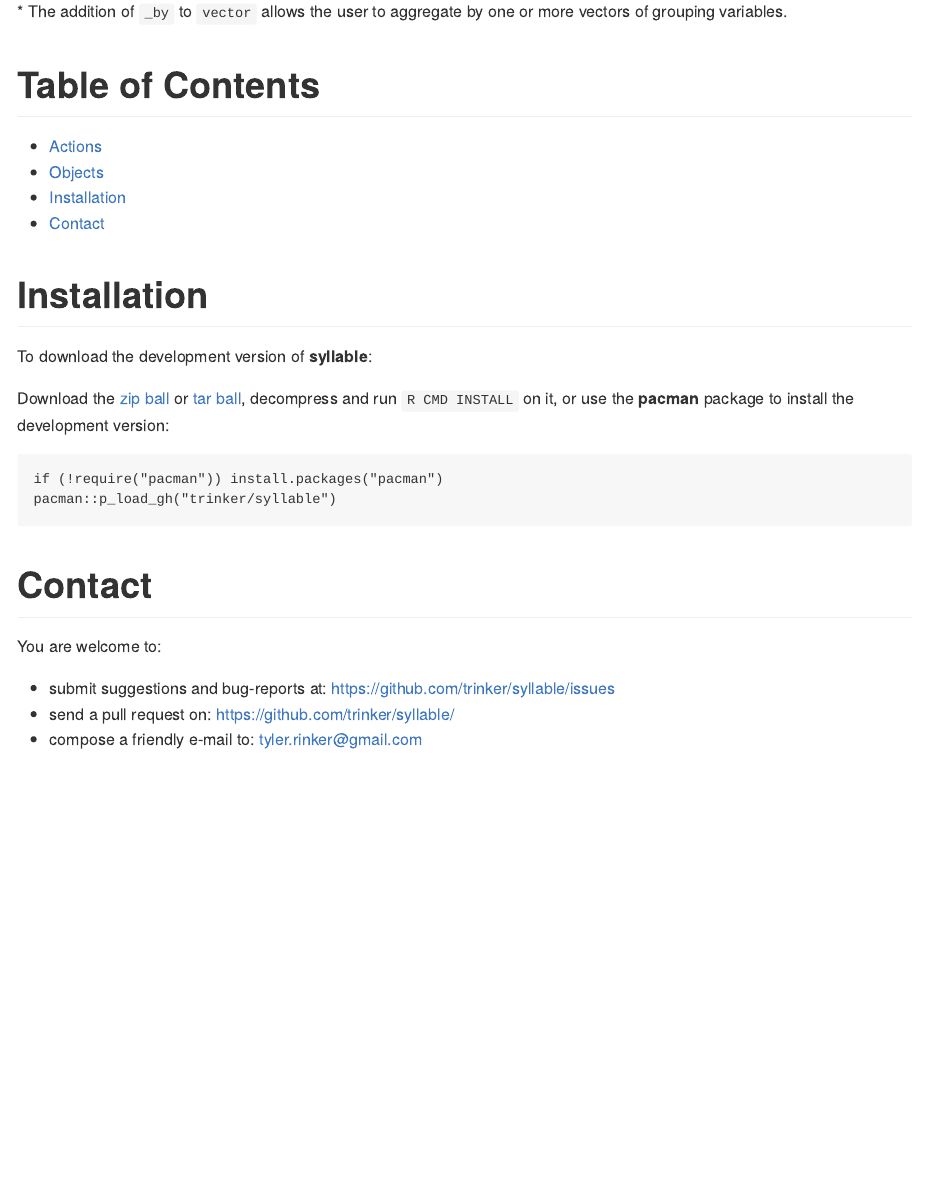
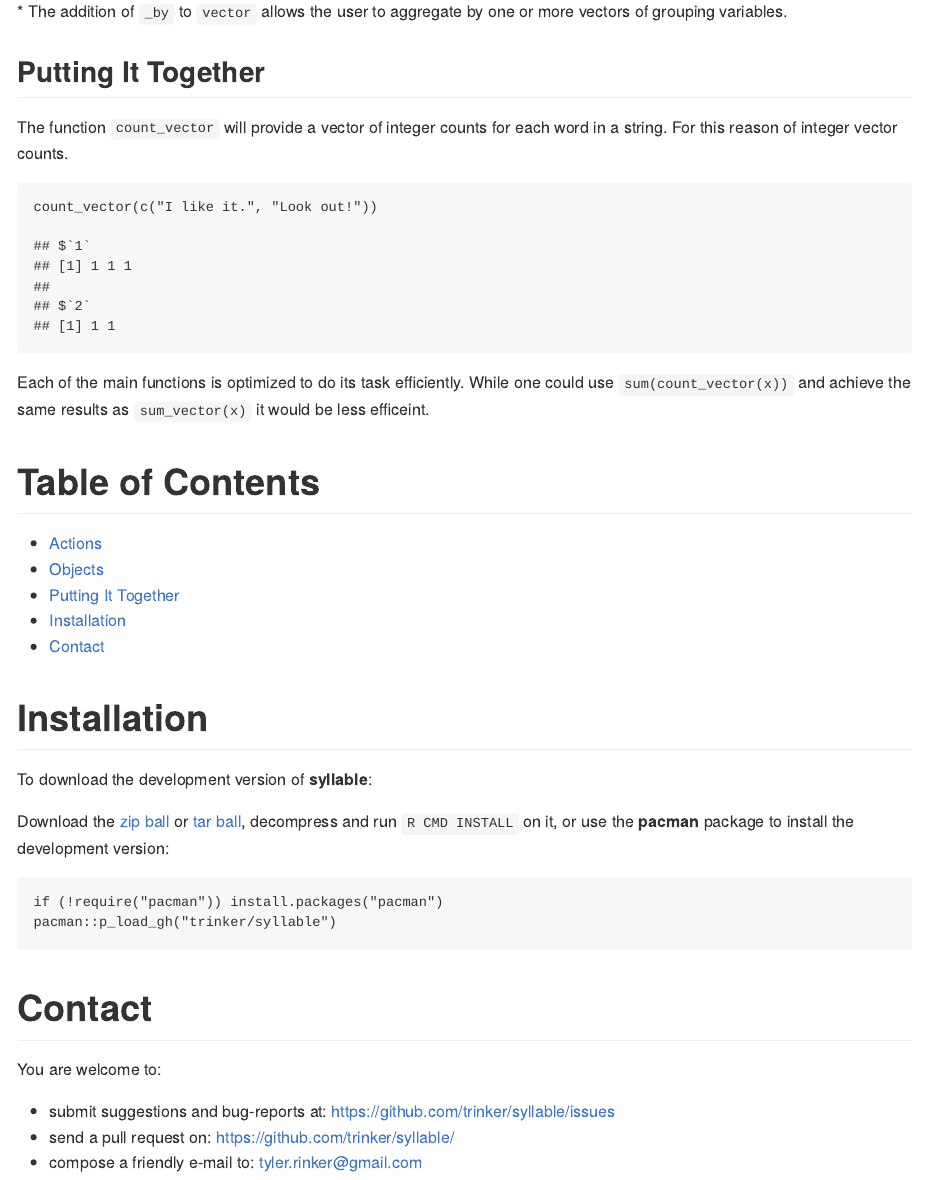
Before and after one commit to trinker/syllable, an R Markdown document (README.Rmd): the page in a window 1100 px wide, from 920 px down. The pictures show the output file README.md that the author committed with the source, drawn offline in the style of GitHub; badge pictures from the web are left out.

Commit message:
added more explanaion readme

````diff
--- a/README.Rmd
+++ b/README.Rmd
@@ -52,6 +53,14 @@ The following table outlines the objects acted upon:
 \* The addition of `_by` to `vector` allows the user to aggregate by one or more vectors of grouping variables.
 
 
+## Putting It Together
+
+The function `count_vector` will provide a vector of integer counts for each word in a string.  For this reason of integer vector counts.
+
+```{r}
+count_vector(c("I like it.", "Look out!"))
+```
+Each of the main functions is optimized to do its task efficiently.  While one could use `sum(count_vector(x))` and achieve the same results as `sum_vector(x)` it would be less efficeint.
 
 # Installation
 
````
Also changed, not shown: README.md, README.Rmd (1 more changed lines), 1 other file.
